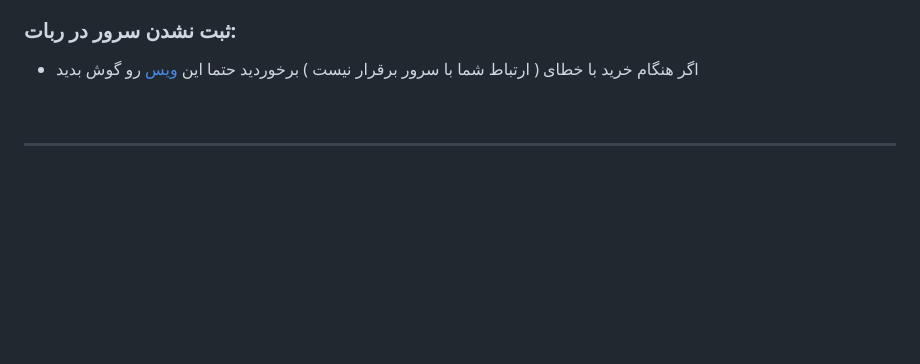
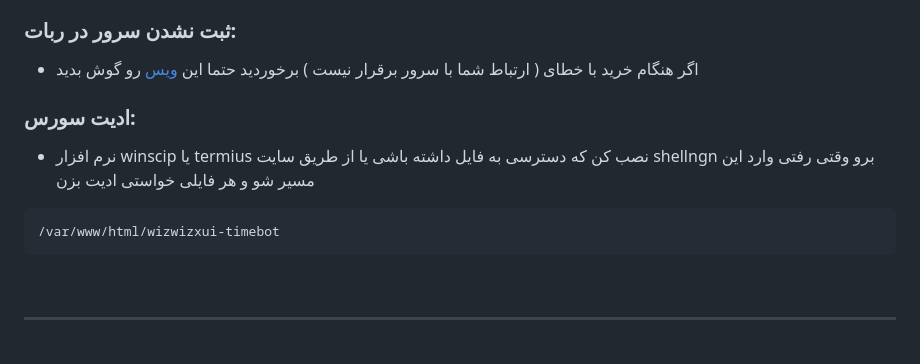
Before and after one commit to wizwizdev/wizwizxui-timebot, a Markdown page: README-fa.md, the part around the change printed below. GitHub-like rendering; blank space fills up the shorter version.

````diff
--- a/README-fa.md
+++ b/README-fa.md
@@ -143,6 +143,17 @@ bash <(curl -s https://raw.githubusercontent.com/wizwizdev/wizwizxui-timebot/mai
 ### ثبت نشدن سرور در ربات:
 
 - اگر هنگام خرید با خطای ( ارتباط شما با سرور برقرار نیست ) برخوردید حتما این <a href="https://t.me/wizwizch/186">ویس</a> رو گوش بدید
+
+
+
+### ادیت سورس:
+
+  - نرم افزار winscip یا termius نصب کن که دسترسی به فایل داشته باشی یا از طریق سایت shellngn برو وقتی رفتی وارد این مسیر شو و هر فایلی خواستی ادیت بزن
+
+```
+/var/www/html/wizwizxui-timebot
+```
+
 
 
 
````
Also changed, not shown: other parts of README-fa.md (+1 -1 lines).
